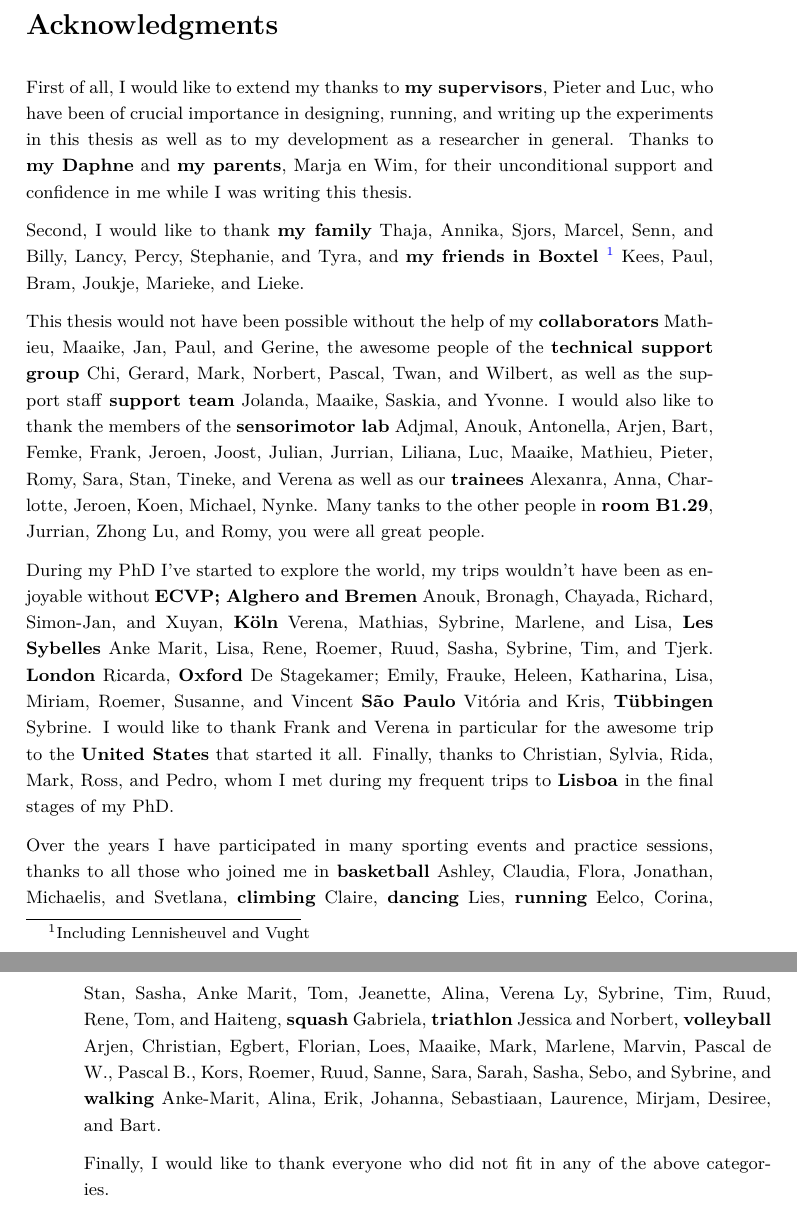
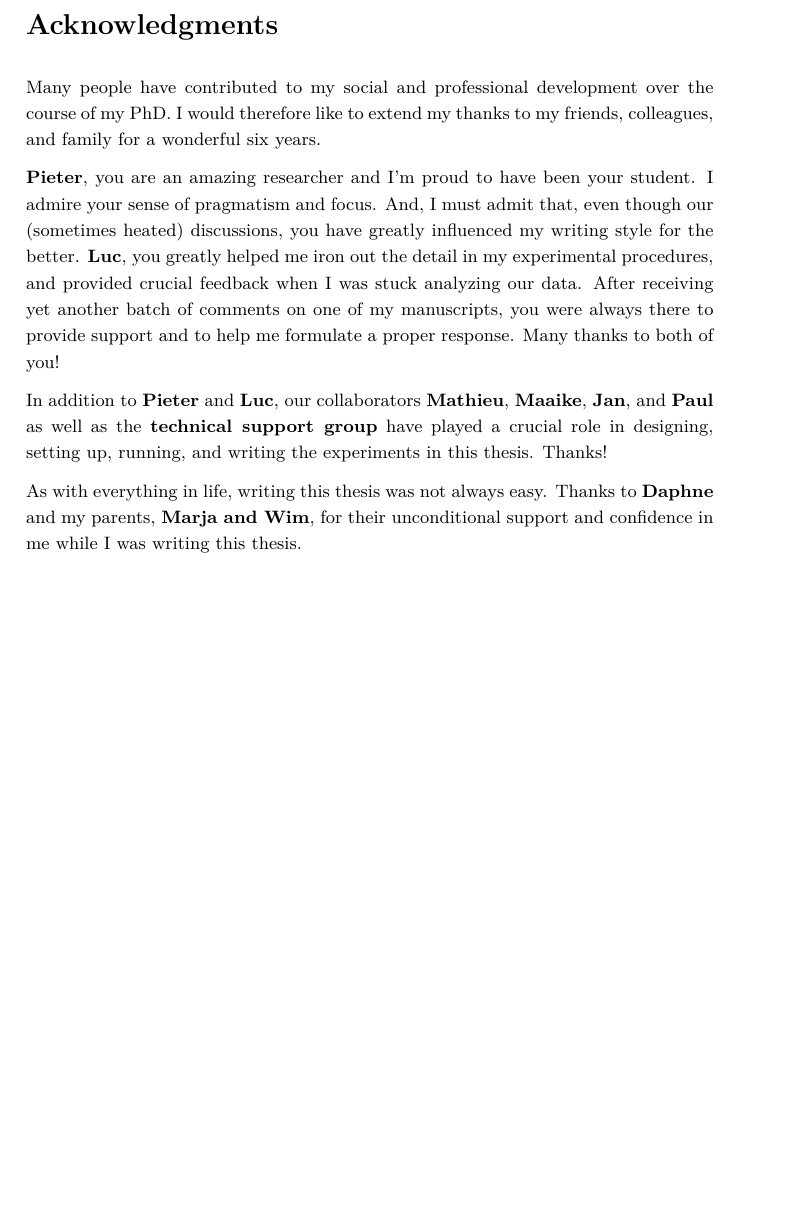
Before and after one commit to iclemens/phd-thesis, a LaTeX thesis (src/thesis.tex, which reads src/misc/s6_thanks.tex): two parts of pages 139 and 140 of 152 before the commit and part of page 139 of 152 after it, the two joined at a grey line, cut so that both start at the same text, the shorter picture padded with empty space. Compiled offline with pdfLaTeX; a missing bibliography style is replaced by a similar one.

Commit message:
Updated word of thanks.

```diff
--- a/src/misc/s6_thanks.tex
+++ b/src/misc/s6_thanks.tex
@@ -5,45 +5,10 @@
 \phantomsection
 \addcontentsline{toc}{chapter}{Acknowledgments}
 
-First of all, I would like to extend my thanks to \textbf{my supervisors}, Pieter and Luc, who have been of crucial importance in designing, running, and writing up the experiments in this thesis as well as to my development as a researcher in general. Thanks to \textbf{my Daphne} and \textbf{my parents}, Marja en Wim, for their unconditional support and confidence in me while I was writing this thesis.
+Many people have contributed to my social and professional development over the course of my PhD. I would therefore like to extend my thanks to my friends, colleagues, and family for a wonderful six years.
 
-Second, I would like to thank \textbf{my family} Thaja, Annika, Sjors, Marcel, Senn, and Billy, Lancy, Percy, Stephanie, and Tyra, and \textbf{my friends in Boxtel \footnote{Including Lennisheuvel and Vught}} Kees, Paul, Bram, Joukje, Marieke, and Lieke.
+\textbf{Pieter}, you are an amazing researcher and I'm proud to have been your student. I admire your sense of pragmatism and focus. And, I must admit that, even though our (sometimes heated) discussions, you have greatly influenced my writing style for the better. \textbf{Luc}, you greatly helped me iron out the detail in my experimental procedures, and provided crucial feedback when I was stuck analyzing our data. After receiving yet another batch of comments on one of my manuscripts, you were always there to provide support and to help me formulate a proper response. Many thanks to both of you!
 
+In addition to \textbf{Pieter} and \textbf{Luc}, our collaborators \textbf{Mathieu}, \textbf{Maaike}, \textbf{Jan}, and \textbf{Paul} as well as the \textbf{technical support group} have played a crucial role in designing, setting up, running, and writing the experiments in this thesis. Thanks!
 
-This thesis would not have been possible without the help of
-my \textbf{collaborators} Mathieu, Maaike, Jan, Paul, and Gerine,
-the awesome people of the
-\textbf{technical support group} Chi, Gerard, Mark, Norbert, Pascal, Twan, and Wilbert,
-as well as the support staff
-\textbf{support team} Jolanda, Maaike, Saskia, and Yvonne.
-I would also like to thank the members of the
-\textbf{sensorimotor lab} Adjmal, Anouk, Antonella, Arjen, Bart, Femke, Frank, Jeroen, Joost, Julian, Jurrian, Liliana, Luc, Maaike, Mathieu, Pieter, Romy, Sara, Stan, Tineke, and Verena
-as well as our
-\textbf{trainees} Alexanra, Anna, Charlotte, Jeroen, Koen, Michael, Nynke.
-Many tanks to the other people in \textbf{room B1.29}, Jurrian, Zhong Lu, and Romy, you were all great people.
-
-
-During my PhD I've started to explore the world, my trips wouldn't have been as enjoyable without
-\textbf{ECVP; Alghero and Bremen} Anouk, Bronagh, Chayada, Richard, Simon-Jan, and Xuyan,
-\textbf{K\"oln} Verena, Mathias, Sybrine, Marlene, and Lisa,
-\textbf{Les Sybelles} Anke Marit, Lisa, Rene, Roemer, Ruud, Sasha, Sybrine, Tim, and Tjerk.
-\textbf{London} Ricarda,
-\textbf{Oxford} De Stagekamer; Emily, Frauke, Heleen, Katharina, Lisa, Miriam, Roemer, Susanne, and Vincent
-\textbf{S\~ao Paulo} Vit\'oria and Kris,
-\textbf{T\"ubbingen} Sybrine.
-I would like to thank Frank and Verena in particular for the awesome trip to the \textbf{United States} that started it all.
-Finally, thanks to Christian, Sylvia, Rida, Mark, Ross, and Pedro, whom I met during my frequent trips to \textbf{Lisboa} in the final stages of my PhD.
-
-
-Over the years I have participated in many sporting events and practice sessions, thanks to all those who joined me in
-\textbf{basketball} Ashley, Claudia, Flora, Jonathan, Michaelis, and Svetlana,
-\textbf{climbing} Claire,
-\textbf{dancing} Lies,
-\textbf{running} Eelco, Corina, Stan, Sasha, Anke Marit, Tom, Jeanette, Alina, Verena Ly, Sybrine, Tim, Ruud, Rene, Tom, and Haiteng,
-\textbf{squash} Gabriela,
-\textbf{triathlon} Jessica and Norbert,
-\textbf{volleyball} Arjen, Christian, Egbert, Florian, Loes, Maaike, Mark, Marlene, Marvin, Pascal de W., Pascal B., Kors, Roemer, Ruud, Sanne, Sara, Sarah, Sasha, Sebo, and Sybrine,
-and
-\textbf{walking} Anke-Marit, Alina, Erik, Johanna, Sebastiaan, Laurence, Mirjam, Desiree, and Bart.
-
-Finally, I would like to thank everyone who did not fit in any of the above categories.
+As with everything in life, writing this thesis was not always easy. Thanks to \textbf{Daphne} and my parents, \textbf{Marja and Wim}, for their unconditional support and confidence in me while I was writing this thesis.
```
